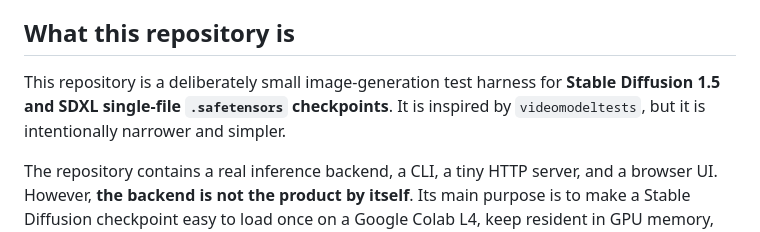
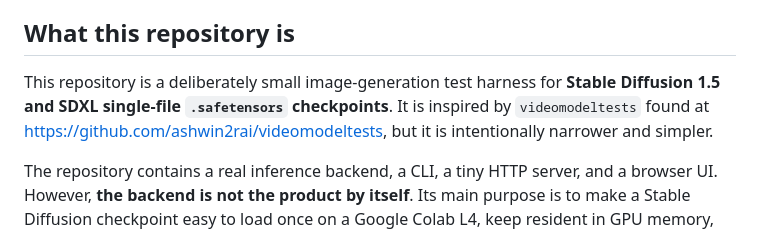
Before and after one commit to ashwin2rai/sdmodeltester, a Markdown page: objectives/REPO_SUMMARY.md, the part around the change. Drawn GitHub-style.

Commit message:
chore: Update REPO_SUMMARY.md

```diff
--- a/objectives/REPO_SUMMARY.md
+++ b/objectives/REPO_SUMMARY.md
@@ -7,7 +7,7 @@
 
 ## What this repository is
 
-This repository is a deliberately small image-generation test harness for **Stable Diffusion 1.5 and SDXL single-file `.safetensors` checkpoints**. It is inspired by `videomodeltests`, but it is intentionally narrower and simpler.
+This repository is a deliberately small image-generation test harness for **Stable Diffusion 1.5 and SDXL single-file `.safetensors` checkpoints**. It is inspired by `videomodeltests` found at https://github.com/ashwin2rai/videomodeltests, but it is intentionally narrower and simpler.
 
 The repository contains a real inference backend, a CLI, a tiny HTTP server, and a browser UI. However, **the backend is not the product by itself**. Its main purpose is to make a Stable Diffusion checkpoint easy to load once on a Google Colab L4, keep resident in GPU memory, and then drive repeatedly from a lightweight web UI exposed through Colab's built-in kernel proxy.
 
```
